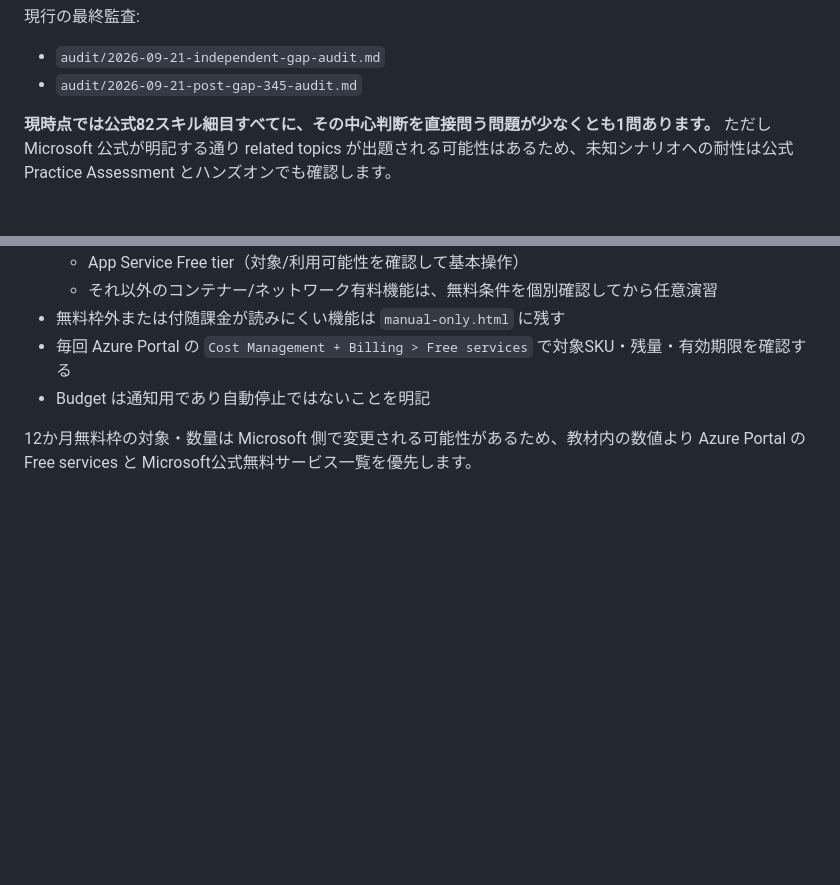
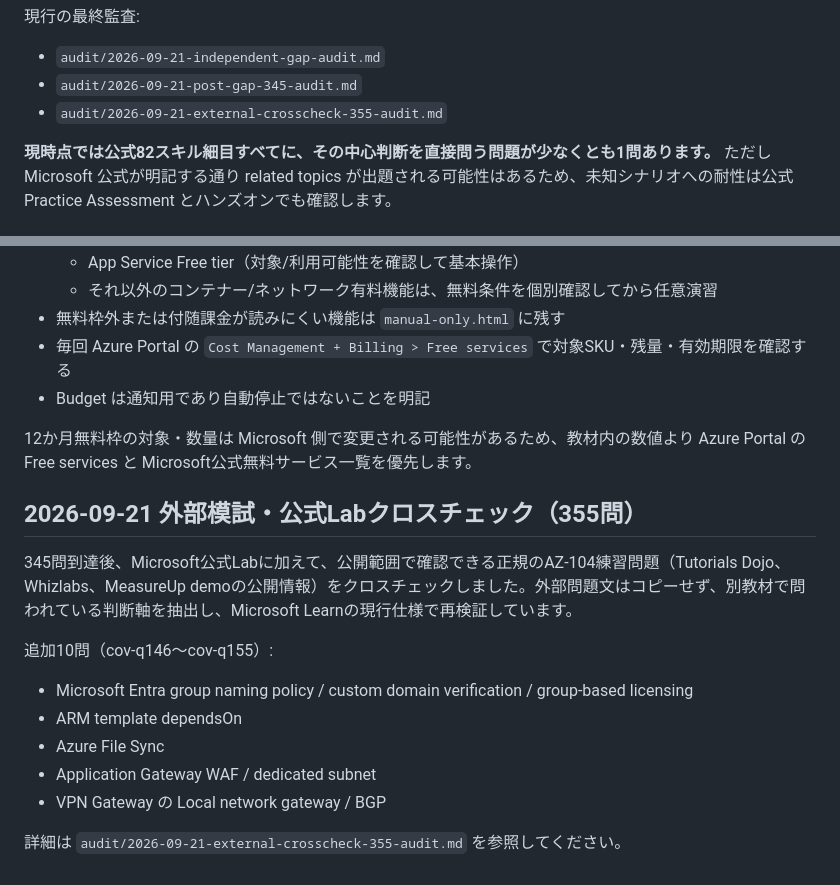
Before and after one commit to minetoshi/az104-kakomon-dojo, a Markdown page: README.md, 2 parts joined by grey strips. GitHub-like rendering; blank space fills up the shorter version.

Commit message:
Document 355-question external cross-check in README

```diff
--- a/README.md
+++ b/README.md
@@ -175,6 +175,7 @@ Microsoft Learn「試験 AZ-104 の学習ガイド」の **2026年4月17日現
 現行の最終監査:
 - `audit/2026-09-21-independent-gap-audit.md`
 - `audit/2026-09-21-post-gap-345-audit.md`
+- `audit/2026-09-21-external-crosscheck-355-audit.md`
 
 **現時点では公式82スキル細目すべてに、その中心判断を直接問う問題が少なくとも1問あります。** ただし Microsoft 公式が明記する通り related topics が出題される可能性はあるため、未知シナリオへの耐性は公式 Practice Assessment とハンズオンでも確認します。
 
@@ -235,3 +236,17 @@ Microsoft Learn「試験 AZ-104 の学習ガイド」の **2026年4月17日現
 - Budget は通知用であり自動停止ではないことを明記
 
 12か月無料枠の対象・数量は Microsoft 側で変更される可能性があるため、教材内の数値より Azure Portal の Free services と Microsoft公式無料サービス一覧を優先します。
+
+
+## 2026-09-21 外部模試・公式Labクロスチェック（355問）
+
+345問到達後、Microsoft公式Labに加えて、公開範囲で確認できる正規のAZ-104練習問題（Tutorials Dojo、Whizlabs、MeasureUp demoの公開情報）をクロスチェックしました。外部問題文はコピーせず、別教材で問われている判断軸を抽出し、Microsoft Learnの現行仕様で再検証しています。
+
+追加10問（cov-q146〜cov-q155）:
+- Microsoft Entra group naming policy / custom domain verification / group-based licensing
+- ARM template dependsOn
+- Azure File Sync
+- Application Gateway WAF / dedicated subnet
+- VPN Gateway の Local network gateway / BGP
+
+詳細は `audit/2026-09-21-external-crosscheck-355-audit.md` を参照してください。
```
